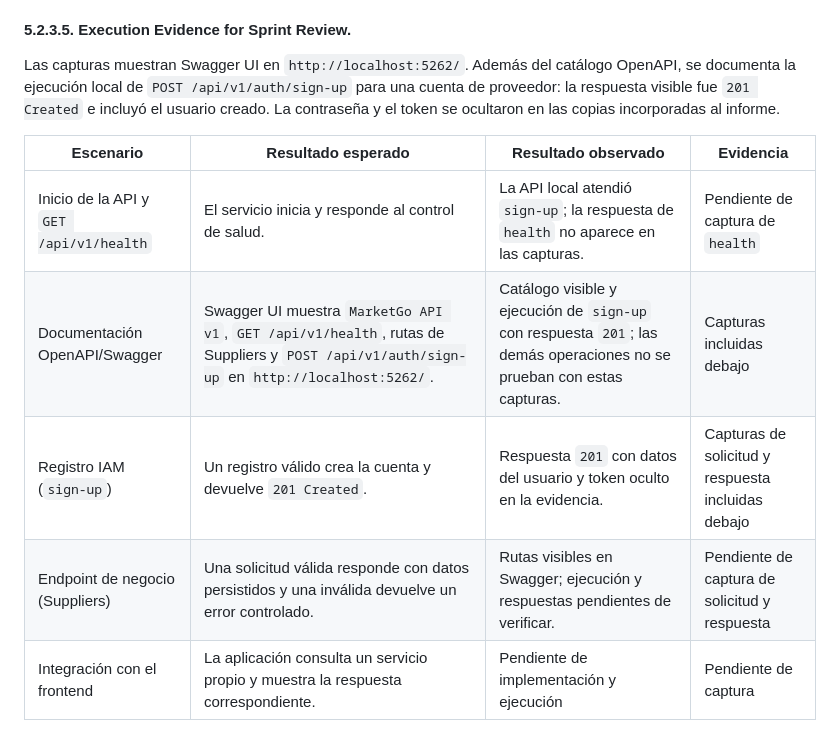
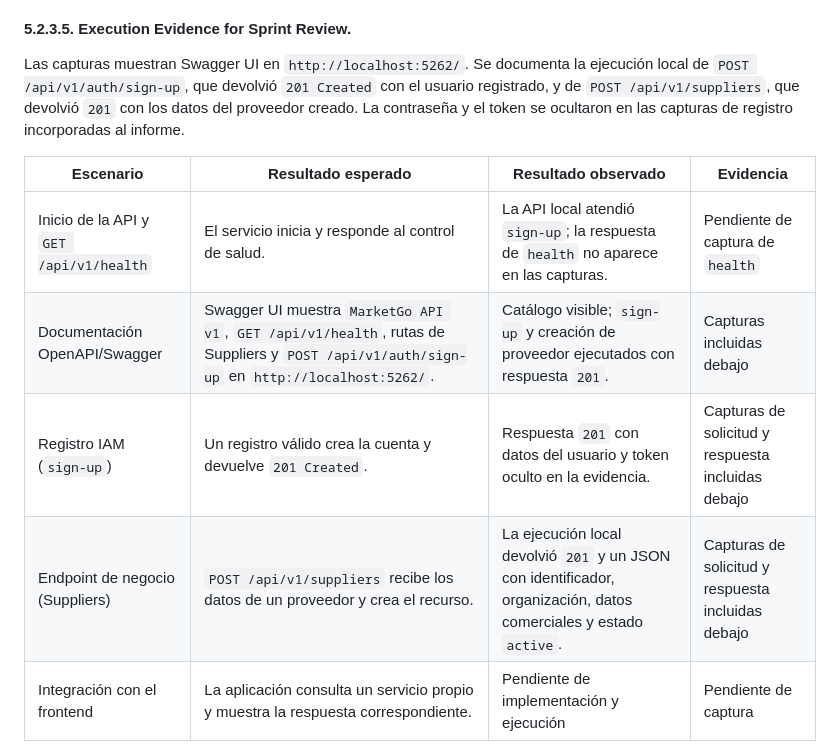
Before and after one commit to Market-Labs/project-report, a Markdown page: report/14-chapter-05.md, the part around one of its changes. Drawn GitHub-style.

```diff
--- a/report/14-chapter-05.md
+++ b/report/14-chapter-05.md
@@ -921,14 +921,14 @@ La identidad de autor configurada en estos commits es `Lil Doggy`; el historial
 
 #### 5.2.3.5. Execution Evidence for Sprint Review.
 
-Las capturas muestran Swagger UI en `http://localhost:5262/`. Además del catálogo OpenAPI, se documenta la ejecución local de `POST /api/v1/auth/sign-up` para una cuenta de proveedor: la respuesta visible fue `201 Created` e incluyó el usuario creado. La contraseña y el token se ocultaron en las copias incorporadas al informe.
+Las capturas muestran Swagger UI en `http://localhost:5262/`. Se documenta la ejecución local de `POST /api/v1/auth/sign-up`, que devolvió `201 Created` con el usuario registrado, y de `POST /api/v1/suppliers`, que devolvió `201` con los datos del proveedor creado. La contraseña y el token se ocultaron en las capturas de registro incorporadas al informe.
 
 | Escenario | Resultado esperado | Resultado observado | Evidencia |
 |---|---|---|---|
 | Inicio de la API y `GET /api/v1/health` | El servicio inicia y responde al control de salud. | La API local atendió `sign-up`; la respuesta de `health` no aparece en las capturas. | Pendiente de captura de `health` |
-| Documentación OpenAPI/Swagger | Swagger UI muestra `MarketGo API v1`, `GET /api/v1/health`, rutas de Suppliers y `POST /api/v1/auth/sign-up` en `http://localhost:5262/`. | Catálogo visible y ejecución de `sign-up` con respuesta `201`; las demás operaciones no se prueban con estas capturas. | Capturas incluidas debajo |
+| Documentación OpenAPI/Swagger | Swagger UI muestra `MarketGo API v1`, `GET /api/v1/health`, rutas de Suppliers y `POST /api/v1/auth/sign-up` en `http://localhost:5262/`. | Catálogo visible; `sign-up` y creación de proveedor ejecutados con respuesta `201`. | Capturas incluidas debajo |
 | Registro IAM (`sign-up`) | Un registro válido crea la cuenta y devuelve `201 Created`. | Respuesta `201` con datos del usuario y token oculto en la evidencia. | Capturas de solicitud y respuesta incluidas debajo |
-| Endpoint de negocio (Suppliers) | Una solicitud válida responde con datos persistidos y una inválida devuelve un error controlado. | Rutas visibles en Swagger; ejecución y respuestas pendientes de verificar. | Pendiente de captura de solicitud y respuesta |
+| Endpoint de negocio (Suppliers) | `POST /api/v1/suppliers` recibe los datos de un proveedor y crea el recurso. | La ejecución local devolvió `201` y un JSON con identificador, organización, datos comerciales y estado `active`. | Capturas de solicitud y respuesta incluidas debajo |
 | Integración con el frontend | La aplicación consulta un servicio propio y muestra la respuesta correspondiente. | Pendiente de implementación y ejecución | Pendiente de captura |
 
 <div align="center">
```
Also changed, not shown: other parts of report/14-chapter-05.md (+12 -2 lines), report/assets/chapter-05/sprint3-suppliers-post-201.png (added), report/assets/chapter-05/sprint3-suppliers-post-request.png (added).
